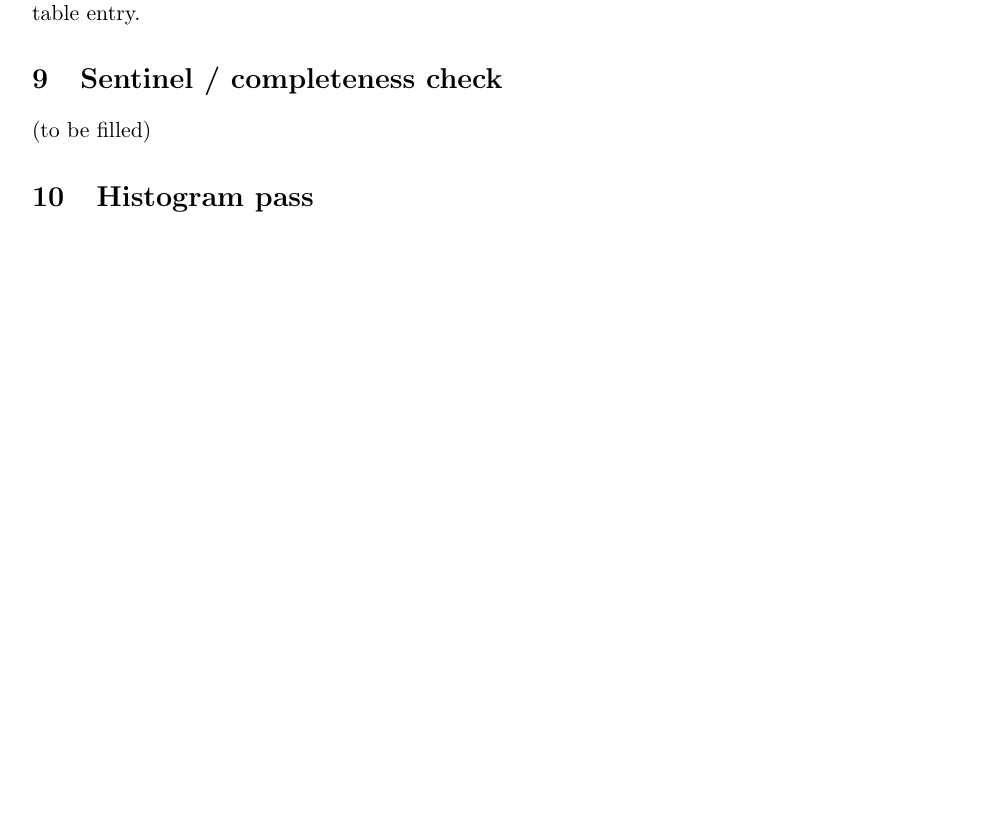
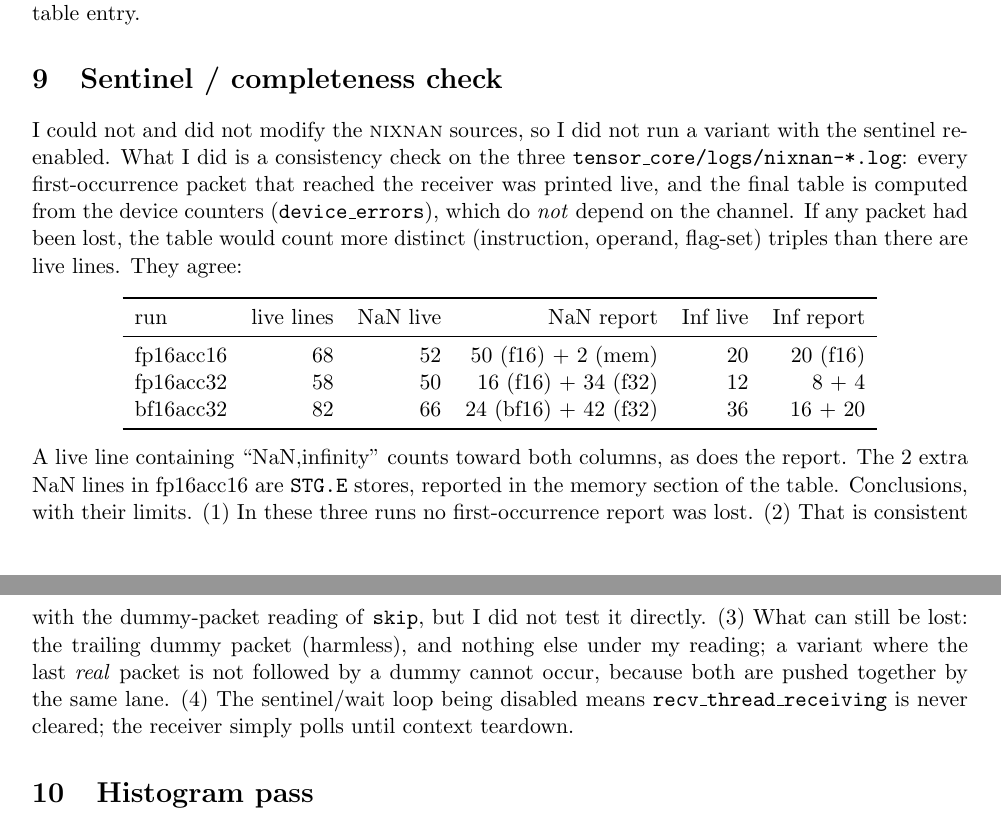
Before and after one commit to parfloat/SC26-Tutorial, a LaTeX document (rd_nixnan/latex/nixnan-walkthru-report.tex): part of page 11 of 11 before the commit and two parts of pages 11 and 12 of 12 after it, the two joined at a grey line, cut so that both start at the same text, the shorter picture padded with empty space. Compiled offline with pdfLaTeX.

Commit message:
walkthru: sentinel/completeness check (live lines vs final report), skip-packet explanation
Co-Authored-By: Claude Sonnet 5.5 <noreply@anthropic.com>

```diff
--- a/rd_nixnan/latex/nixnan-walkthru-report.tex
+++ b/rd_nixnan/latex/nixnan-walkthru-report.tex
@@ -357,7 +357,13 @@ Operand 0: the tensor core produced the overflow in its f16 accumulator (step 23
 The tool is a table (opcode $\to$ operand groups), one 32-bit \texttt{reginfo} per operand, two injected calls (destination AFTER, sources BEFORE), a warp-merged check with per-site atomic counters, a first-occurrence-only channel, and a single polling receiver. HMMA required no new code, only a table entry.
 
 \section{Sentinel / completeness check}\label{sec:sentinel}
-(to be filled)
+I could not and did not modify the \nn{} sources, so I did not run a variant with the sentinel re-enabled. What I did is a consistency check on the three \texttt{tensor\_core/logs/nixnan-*.log}: every first-occurrence packet that reached the receiver was printed live, and the final table is computed from the device counters (\texttt{device\_errors}), which do \emph{not} depend on the channel. If any packet had been lost, the table would count more distinct (instruction, operand, flag-set) triples than there are live lines. They agree:
+\begin{center}\begin{tabular}{lrrrrr}\toprule run & live lines & NaN live & NaN report & Inf live & Inf report\\\midrule
+fp16acc16 & 68 & 52 & 50 (f16) + 2 (mem) & 20 & 20 (f16)\\
+fp16acc32 & 58 & 50 & 16 (f16) + 34 (f32) & 12 & 8 + 4\\
+bf16acc32 & 82 & 66 & 24 (bf16) + 42 (f32) & 36 & 16 + 20\\\bottomrule\end{tabular}\end{center}
+A live line containing ``NaN,infinity'' counts toward both columns, as does the report. The 2 extra NaN lines in fp16acc16 are \texttt{STG.E} stores, reported in the memory section of the table.
+Conclusions, with their limits. (1) In these three runs no first-occurrence report was lost. (2) That is consistent with the dummy-packet reading of \texttt{skip}, but I did not test it directly. (3) What can still be lost: the trailing dummy packet (harmless), and nothing else under my reading; a variant where the last \emph{real} packet is not followed by a dummy cannot occur, because both are pushed together by the same lane. (4) The sentinel/wait loop being disabled means \texttt{recv\_thread\_receiving} is never cleared; the receiver simply polls until context teardown.
 
 \section{Histogram pass}\label{sec:histo}
 (to be filled)
```
Also changed, not shown: rd_nixnan/latex/nixnan-walkthru-tc-rd_nixnan.tex (+2 -2 lines), rd_nixnan/latex/nixnan-walkthru-report.pdf, rd_nixnan/latex/nixnan-walkthru-tc-rd_nixnan.pdf, rd_nixnan/latex/nixnan-walkthru-report.tex (2 more changed lines).
